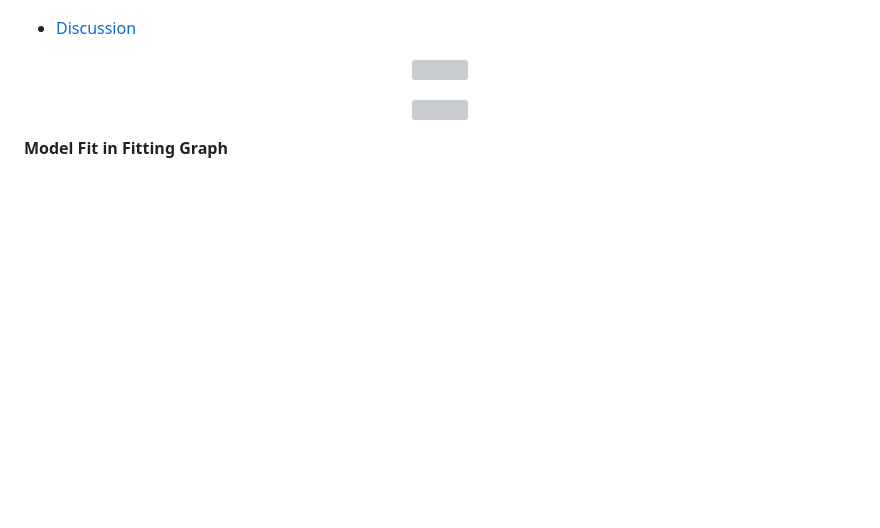
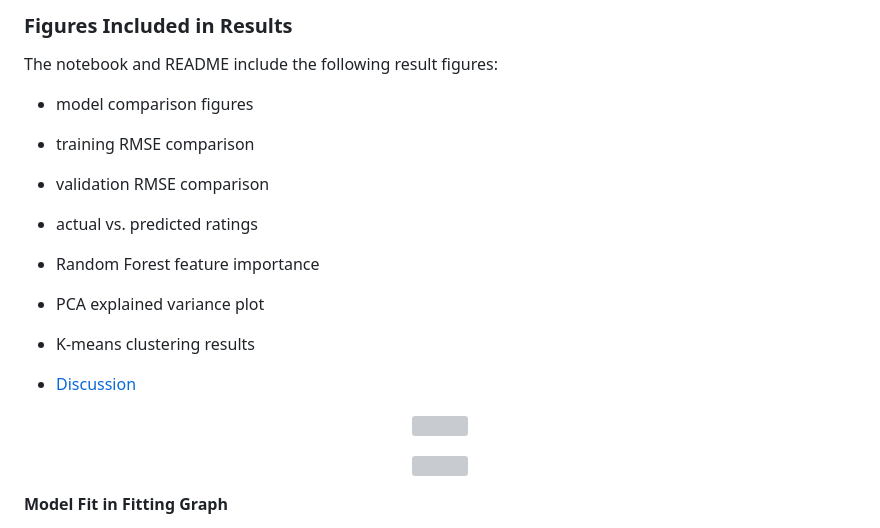
Before and after one commit to BGUO2025/DSC-232R-Final-Project, a Markdown page: README.md, the part around one of its changes. GitHub-like rendering; blank space fills up the shorter version; grey boxes are pictures that could not be loaded.

```diff
--- a/README.md
+++ b/README.md
@@ -2430,3 +2560,15 @@ To better understand which features contribute most to predicting review ratings
+### Figures Included in Results
+
+The notebook and README include the following result figures:
+
+- model comparison figures
+- training RMSE comparison
+- validation RMSE comparison
+- actual vs. predicted ratings
+- Random Forest feature importance
+- PCA explained variance plot
+- K-means clustering results
+
 - [Discussion](#discussion)
 <a id="discussion"></a>
 
```
Also changed, not shown: other parts of README.md (+130 -0 lines).
